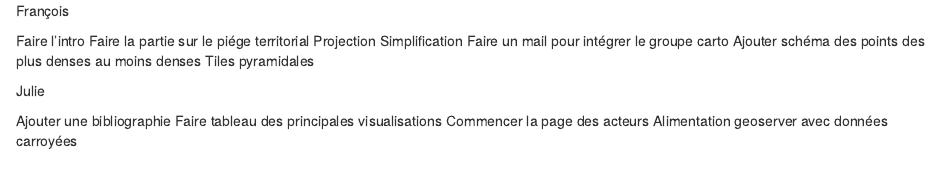
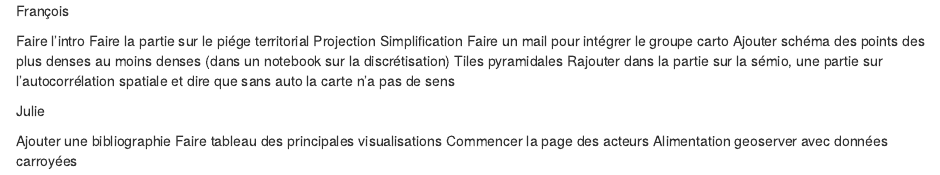
Before and after one commit to JulieDjidji/memocarto, an R Markdown document (todo.rmd): the page in a window 1100 px wide, from its top. Rendered offline with R 4.5, knitr and Pandoc, with nearby package versions.

Commit message:
Update todo.rmd

```diff
--- a/todo.rmd
+++ b/todo.rmd
@@ -5,8 +5,9 @@ Faire la partie sur le piége territorial
 Projection
 Simplification
 Faire un mail pour intégrer le groupe carto
-Ajouter schéma des points des plus denses au moins denses
+Ajouter schéma des points des plus denses au moins denses (dans un notebook sur la discrétisation)
 Tiles pyramidales
+Rajouter dans la partie sur la sémio, une partie sur l'autocorrélation spatiale et dire que sans auto la carte n'a pas de sens
 
 Julie
 
```
